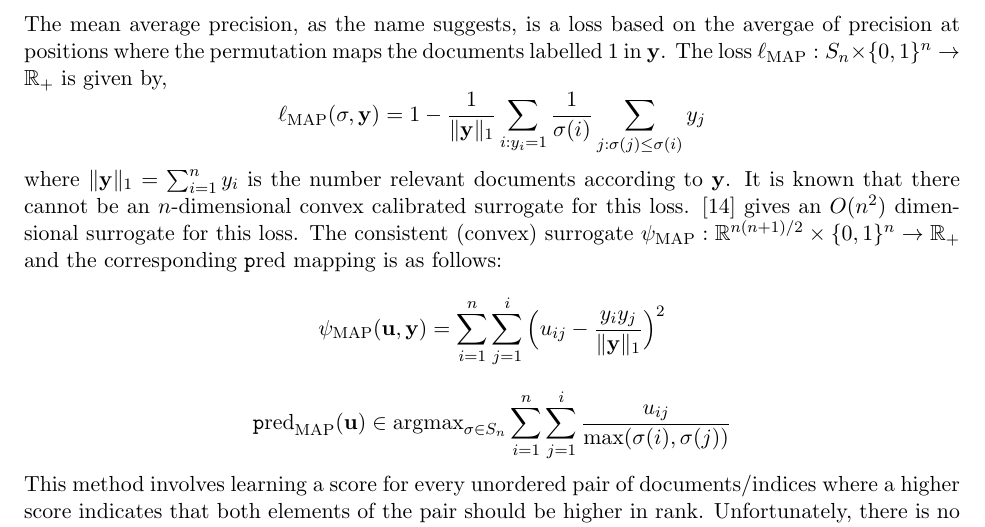
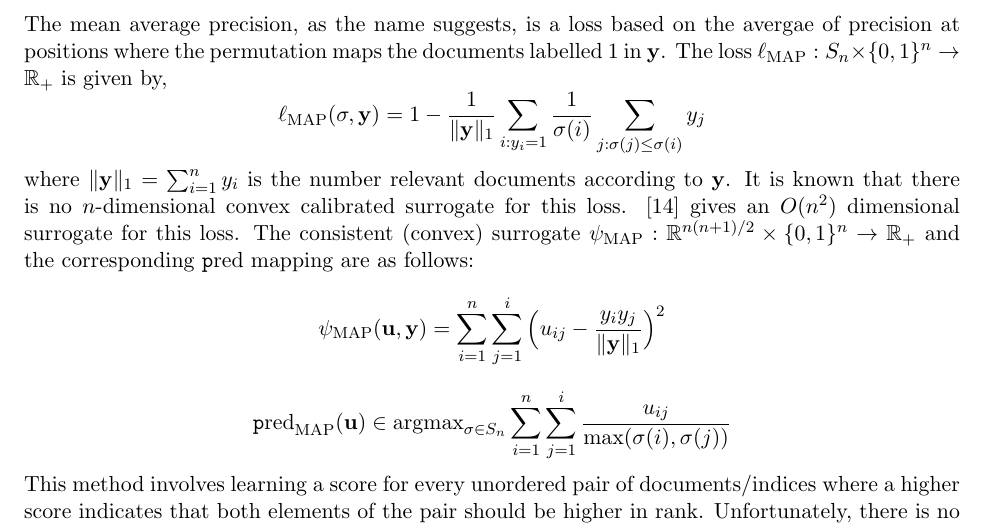
Before and after one commit to mingyal/ranking, a LaTeX paper (project.tex, which reads binary-relevance.tex): part of page 5 of 16, cut so that both start at the same text. Compiled offline with pdfLaTeX.

Commit message:
Some changes

```diff
--- a/binary-relevance.tex
+++ b/binary-relevance.tex
@@ -12,7 +12,7 @@ In this case, the prediction mapping just amounts to sorting the indices in decr
 \subsection{MAP}
 The mean average precision, as the name suggests, is a loss based on the avergae of precision at positions where the permutation maps the documents labelled 1 in $\y$. The loss $\ell_{\text{MAP}}:S_n \times \{0,1\}^n \to \R_+$ is given by,
 $$\ell_{\text{MAP}}(\sigma,\y) = 1 - \frac{1}{\lVert\y\rVert_1}\sum_{i:y_i = 1}\frac{1}{\sigma(i)}\sum_{j:\sigma(j) \leq \sigma(i)}y_j$$
-where $\lVert\y\rVert_1 = \sum_{i=1}^ny_i$ is the number relevant documents according to $\y$. It is known that there cannot be an $n$-dimensional convex calibrated surrogate for this loss. \cite{ramaswamy2013convex} gives an $O(n^2)$ dimensional surrogate for this loss. The consistent (convex) surrogate $\psi_{\text{MAP}}:  \R^{n(n+1)/2} \times \{0,1\}^n \to \R_+$ and the corresponding $\pred$ mapping is as follows:
+where $\lVert\y\rVert_1 = \sum_{i=1}^ny_i$ is the number relevant documents according to $\y$. It is known that there is no $n$-dimensional convex calibrated surrogate for this loss. \cite{ramaswamy2013convex} gives an $O(n^2)$ dimensional surrogate for this loss. The consistent (convex) surrogate $\psi_{\text{MAP}}:  \R^{n(n+1)/2} \times \{0,1\}^n \to \R_+$ and the corresponding $\pred$ mapping are as follows:
 $$\psi_{\text{MAP}}(\u,\y) = \sum_{i=1}^n\sum_{j=1}^i\Big(u_{ij} - \frac{y_iy_j}{\lVert\y\rVert_1}\Big)^2$$
 $$\pred_{\text{MAP}}(\u) \in \argmax_{\sigma\in S_n}\sum_{i=1}^n\sum_{j=1}^i \frac{u_{ij}}{\max(\sigma(i),\sigma(j))}$$
 This method involves learning a score for every unordered pair of documents/indices where a higher score indicates that both elements of the pair should be higher in rank. Unfortunately, there is no known polynomial time algorithm to compute the $\pred$ function. Therefore, one has to make low noise assumptions on the distribution $D$ to get fast algorithms. Under one such condition which assumes that the expected values of $y_{ii}/\lVert\y\rVert_1$ given any $x \in \X$ are more relevant than the cross terms $y_{ij}/\lVert\y\rVert_1$ where $i \neq j$, one can simply sort the indices in decreasing order of the diagonal terms $u_{ii}$ to compute the permutation from scores. In that scenario, it is also enough to just learn the diagonal terms giving an $n$-dimensional surrogate.
```
Also changed, not shown: introduction.tex (+1 -1 lines), pd.tex (+0 -1 lines).
